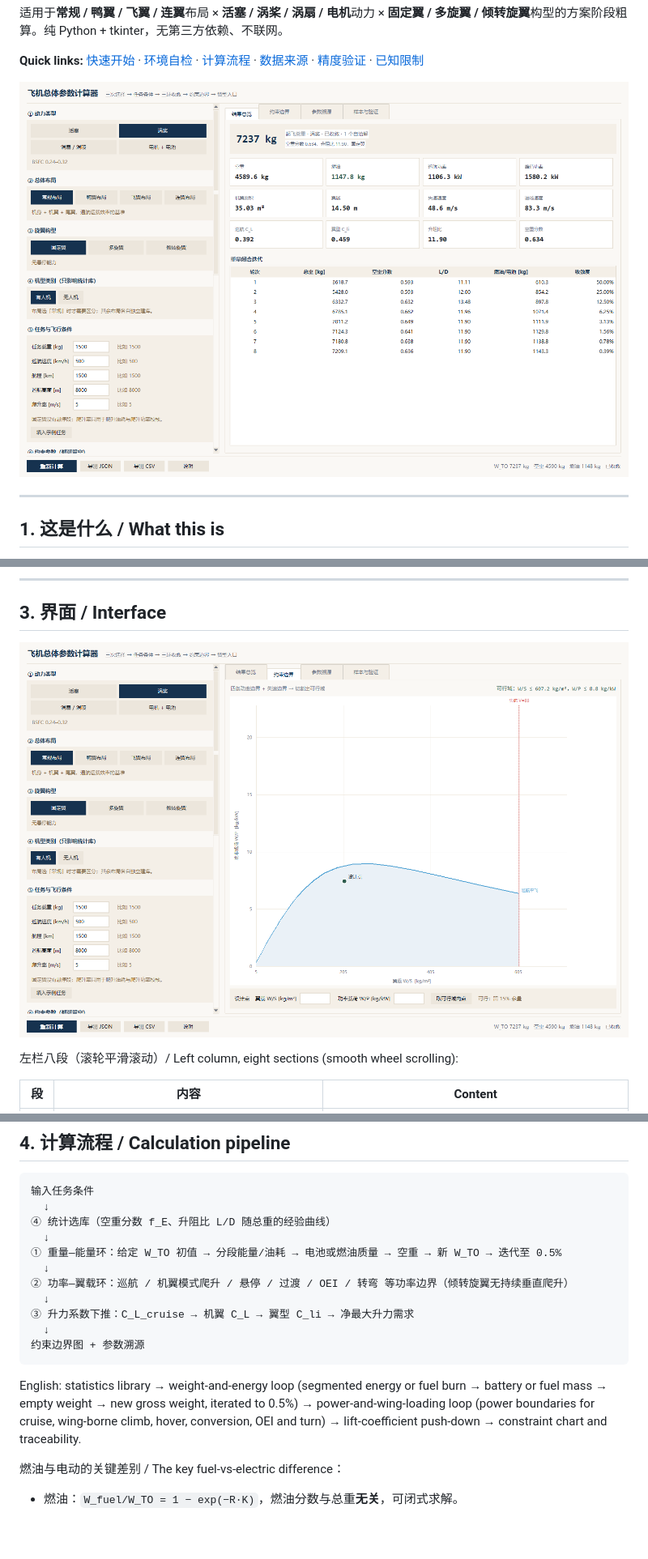
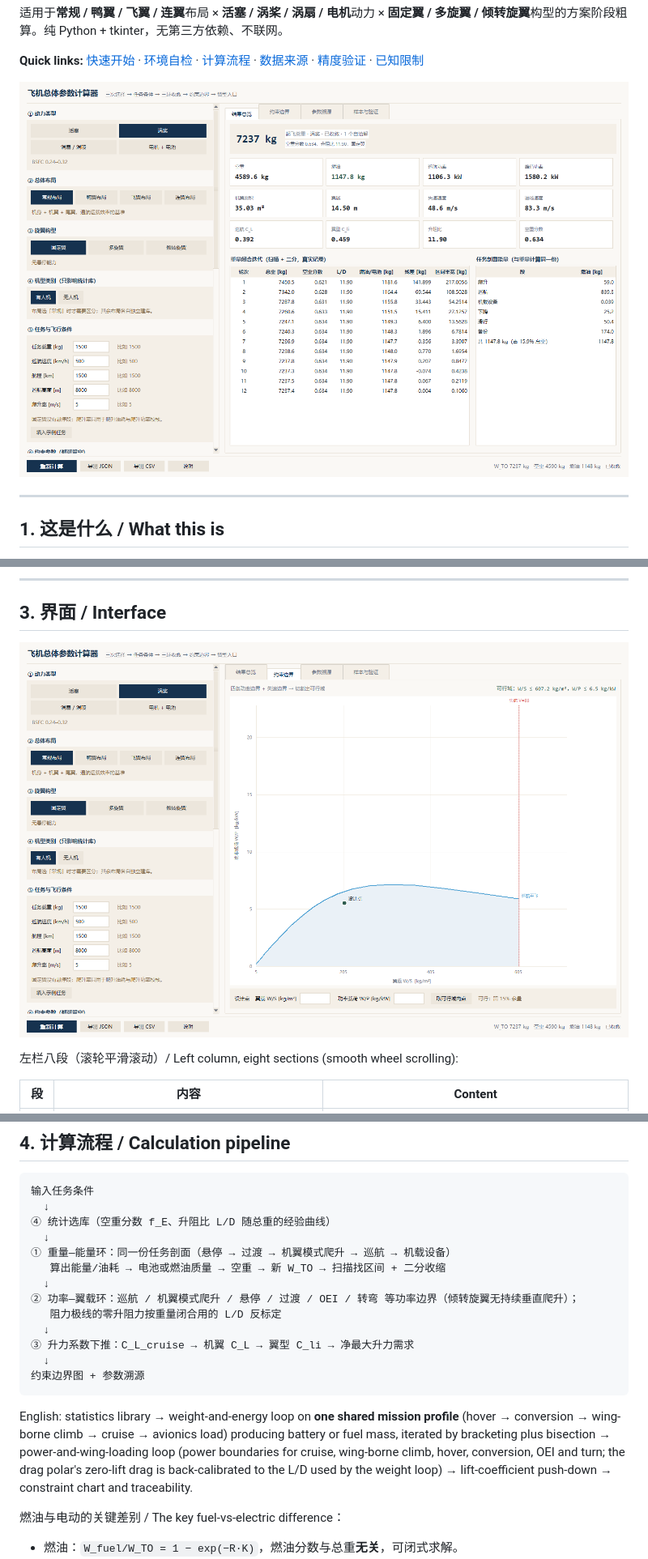
Before and after one commit to Zzzyyxx/aircraft-sizing-calculator, a Markdown page: README.md, 3 parts joined by grey strips. Shown at 81% size. Rendered like a GitHub page; pictures changed too: docs/screenshot-constraints.png, docs/screenshot.png; blank space fills up the shorter version.

Commit message:
v4.7: audit fixes - units, real bisection, no-solution gating, shared mission profile, polar calibration, 9-aircraft check

````diff
--- a/README.md
+++ b/README.md
@@ -139,18 +139,22 @@ the app once everything passes. Machines without winget get manual python.org in
   ↓
 ④ 统计选库（空重分数 f_E、升阻比 L/D 随总重的经验曲线）
   ↓
-① 重量—能量环：给定 W_TO 初值 → 分段能量/油耗 → 电池或燃油质量 → 空重 → 新 W_TO → 迭代至 0.5%
+① 重量—能量环：同一份任务剖面（悬停 → 过渡 → 机翼模式爬升 → 巡航 → 机载设备）
+   算出能量/油耗 → 电池或燃油质量 → 空重 → 新 W_TO → 扫描找区间 + 二分收缩
   ↓
-② 功率—翼载环：巡航 / 机翼模式爬升 / 悬停 / 过渡 / OEI / 转弯 等功率边界（倾转旋翼无持续垂直爬升）
+② 功率—翼载环：巡航 / 机翼模式爬升 / 悬停 / 过渡 / OEI / 转弯 等功率边界（倾转旋翼无持续垂直爬升）；
+   阻力极线的零升阻力按重量闭合用的 L/D 反标定
   ↓
 ③ 升力系数下推：C_L_cruise → 机翼 C_L → 翼型 C_li → 净最大升力需求
   ↓
 约束边界图 + 参数溯源
 ```
 
-English: statistics library → weight-and-energy loop (segmented energy or fuel burn → battery or
-fuel mass → empty weight → new gross weight, iterated to 0.5%) → power-and-wing-loading loop
-(power boundaries for cruise, wing-borne climb, hover, conversion, OEI and turn) → lift-coefficient push-down → constraint chart and traceability.
+English: statistics library → weight-and-energy loop on **one shared mission profile** (hover →
+conversion → wing-borne climb → cruise → avionics load) producing battery or fuel mass, iterated by
+bracketing plus bisection → power-and-wing-loading loop (power boundaries for cruise, wing-borne climb,
+hover, conversion, OEI and turn; the drag polar's zero-lift drag is back-calibrated to the L/D used by
+the weight loop) → lift-coefficient push-down → constraint chart and traceability.
 
 燃油与电动的关键差别 / The key fuel-vs-electric difference：
 
````
Also changed, not shown: other parts of README.md (+46 -11 lines), 2 other files.
